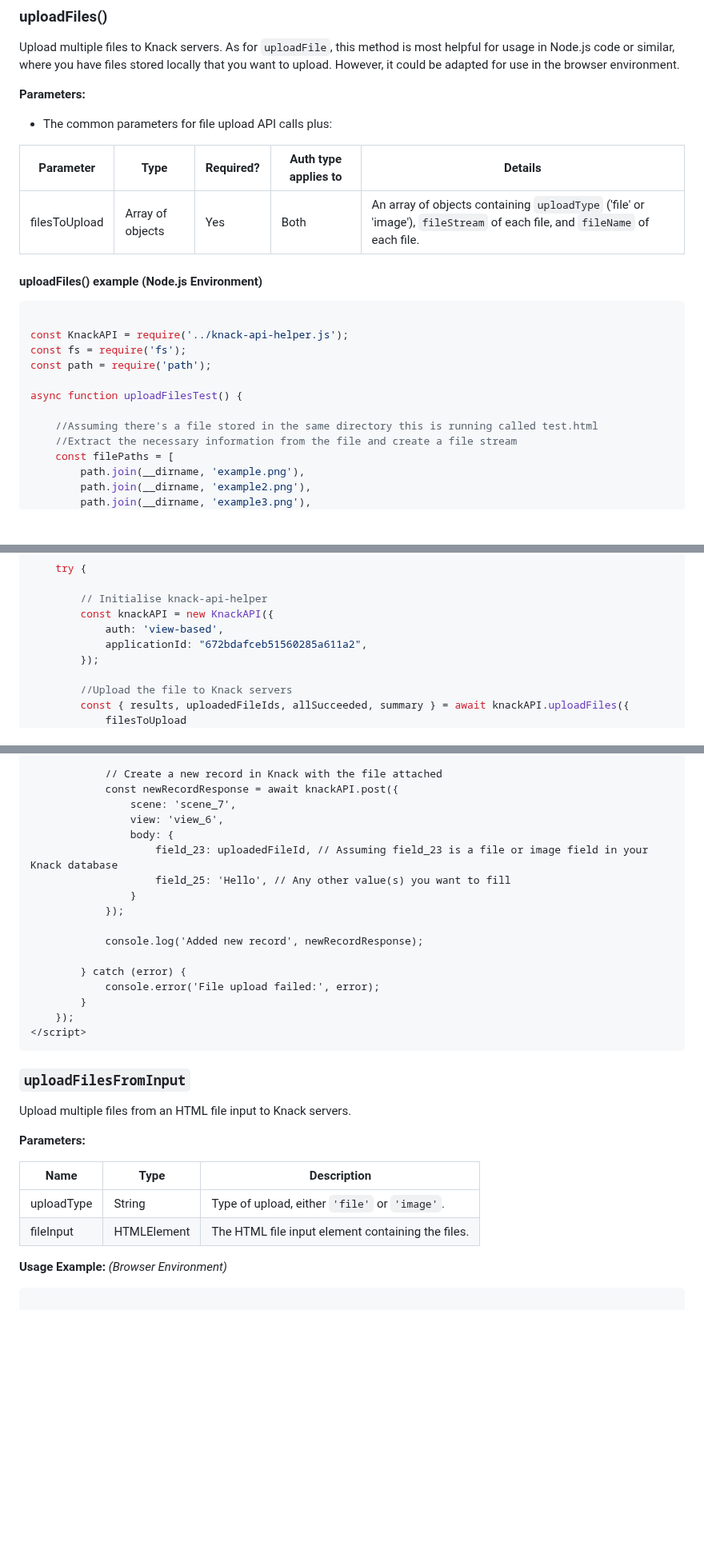
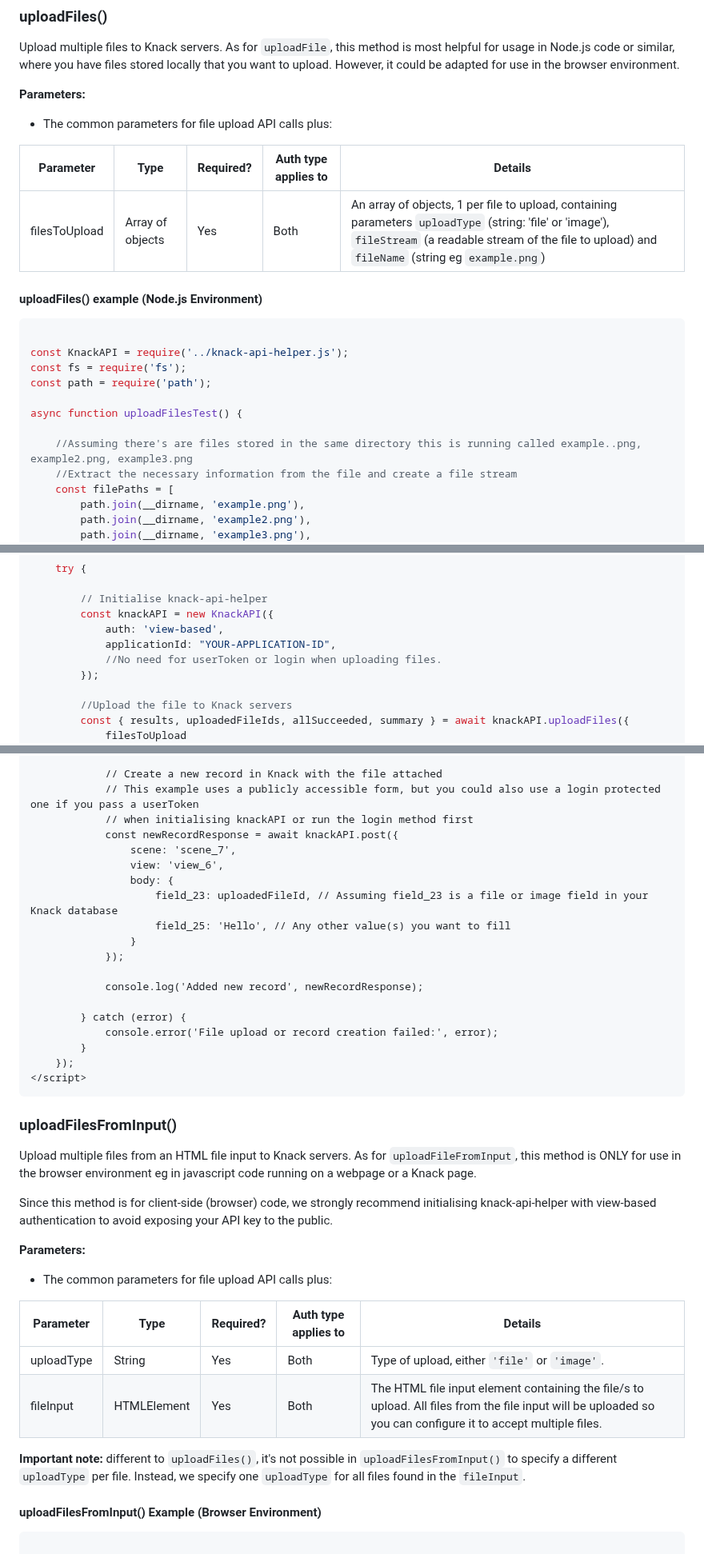
Before and after one commit to CallumBoase/knack-api-helper, a Markdown page: README.md, 3 parts joined by grey strips. Shown at 80% size. GitHub-like rendering; blank space fills up the shorter version.

````diff
--- a/README.md
+++ b/README.md
@@ -896,7 +896,7 @@ Upload multiple files to Knack servers. As for `uploadFile`, this method is most
 
 | Parameter | Type | Required? | Auth type applies to | Details |
 |----|----|----|----|----|
-| filesToUpload | Array of objects | Yes | Both | An array of objects containing `uploadType` ('file' or 'image'), `fileStream` of each file, and `fileName` of each file. |
+| filesToUpload | Array of objects | Yes | Both | An array of objects, 1 per file to upload, containing parameters `uploadType` (string: 'file' or 'image'), `fileStream` (a readable stream of the file to upload) and `fileName` (string eg `example.png`) |
 
 #### uploadFiles() example (Node.js Environment)
 
@@ -908,7 +908,7 @@ const path = require('path');
 
 async function uploadFilesTest() {
 
-    //Assuming there's a file stored in the same directory this is running called test.html
+    //Assuming there's are files stored in the same directory this is running called example..png, example2.png, example3.png
     //Extract the necessary information from the file and create a file stream
     const filePaths = [
         path.join(__dirname, 'example.png'),
@@ -929,7 +929,8 @@ async function uploadFilesTest() {
         // Initialise knack-api-helper
         const knackAPI = new KnackAPI({
             auth: 'view-based',
-            applicationId: "672bdafceb51560285a611a2",
+            applicationId: "YOUR-APPLICATION-ID",
+            //No need for userToken or login when uploading files.
         });
 
         //Upload the file to Knack servers
@@ -1025,6 +1035,8 @@ Upload a single file from an HTML file input to Knack servers.
             console.log('File uploaded successfully. Here is the ID to save to your Knack record:', uploadedFileId);
 
             // Create a new record in Knack with the file attached
+            // This example uses a publicly accessible form, but you could also use a login protected one if you pass a userToken
+            // when initialising knackAPI or run the login method first
             const newRecordResponse = await knackAPI.post({
                 scene: 'scene_7',
                 view: 'view_6',
@@ -1037,24 +1049,30 @@ Upload a single file from an HTML file input to Knack servers.
             console.log('Added new record', newRecordResponse);
 
         } catch (error) {
-            console.error('File upload failed:', error);
+            console.error('File upload or record creation failed:', error);
         }
     });
 </script>
 ```
 
-### `uploadFilesFromInput`
+### uploadFilesFromInput()
 
-Upload multiple files from an HTML file input to Knack servers.
+Upload multiple files from an HTML file input to Knack servers. As for `uploadFileFromInput`, this method is ONLY for use in the browser environment eg in javascript code running on a webpage or a Knack page.
+
+Since this method is for client-side (browser) code, we strongly recommend initialising knack-api-helper with view-based authentication to avoid exposing your API key to the public.
 
 **Parameters:**
 
-| Name         | Type         | Description                                     |
-|--------------|--------------|-------------------------------------------------|
-| uploadType   | String       | Type of upload, either `'file'` or `'image'`.    |
-| fileInput    | HTMLElement  | The HTML file input element containing the files. |
+* The common parameters for file upload API calls plus:
 
-**Usage Example:** *(Browser Environment)*
+| Parameter | Type | Required? | Auth type applies to | Details |
+|----|----|----|----|----|
+| uploadType | String | Yes | Both | Type of upload, either `'file'` or `'image'`.|
+| fileInput  | HTMLElement | Yes | Both | The HTML file input element containing the file/s to upload. All files from the file input will be uploaded so you can configure it to accept multiple files. |
+
+**Important note:** different to `uploadFiles()`, it's not possible in `uploadFilesFromInput()` to specify a different `uploadType` per file. Instead, we specify one `uploadType` for all files found in the `fileInput`.
+
+#### uploadFilesFromInput() Example (Browser Environment)
 
 ```html
 
````
Also changed, not shown: other parts of README.md (+29 -18 lines).
